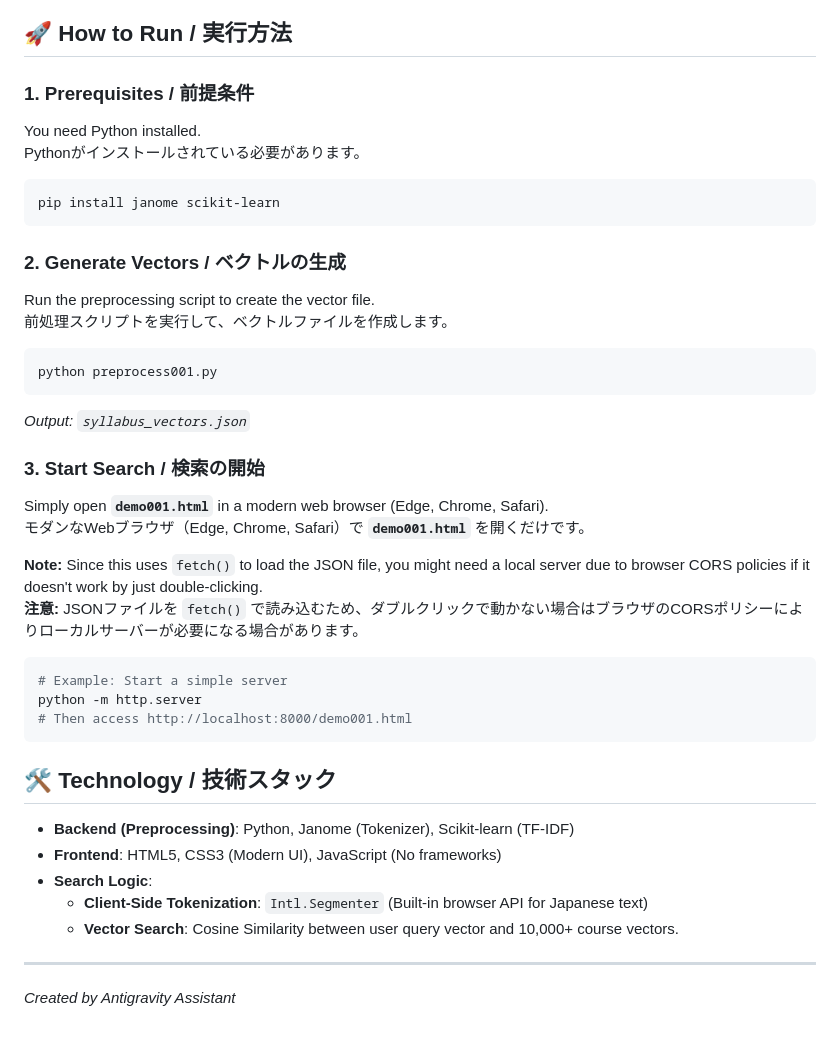
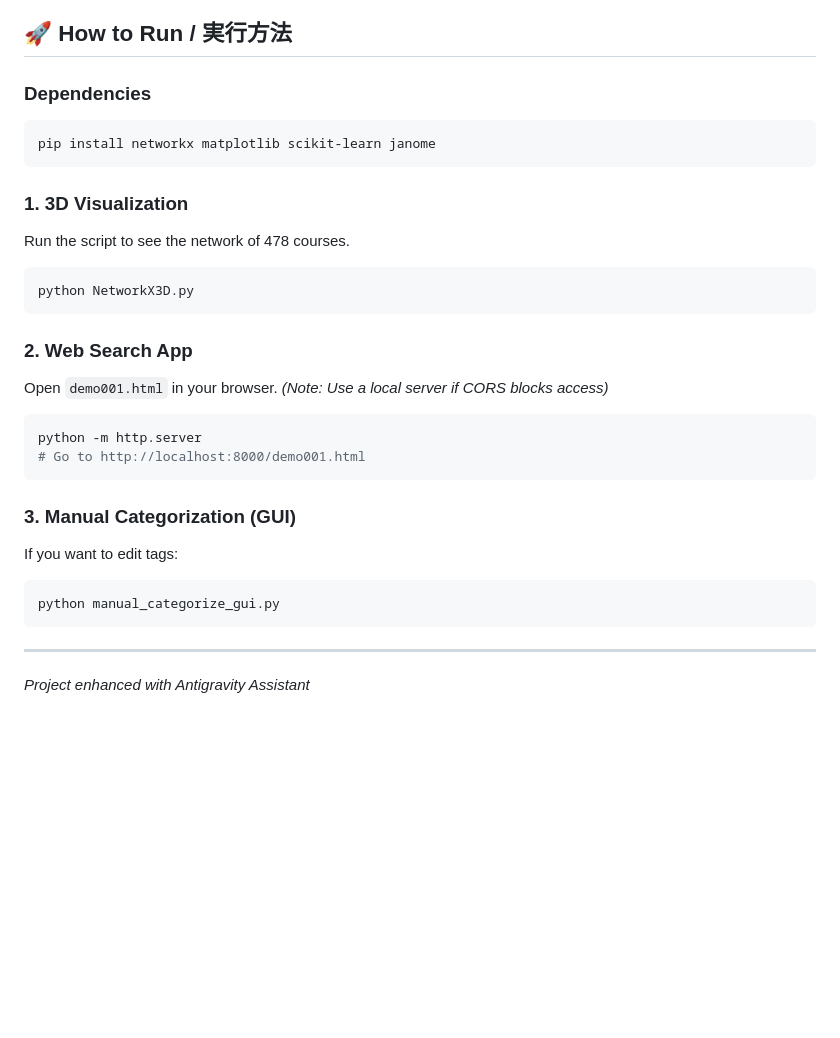
Before and after one commit to macha0070/hiroshima_u_syllabus_data.json, a Markdown page: README.md, the part around the change printed below. Rendered like a GitHub page; blank space fills up the shorter version.

````diff
--- a/README.md
+++ b/README.md
@@ -23,43 +45,30 @@ This project provides a client-side search engine for Hiroshima University sylla
 
 ## 🚀 How to Run / 実行方法
 
-### 1. Prerequisites / 前提条件
-You need Python installed.
-Pythonがインストールされている必要があります。
-
+### Dependencies
 ```bash
-pip install janome scikit-learn
+pip install networkx matplotlib scikit-learn janome
 ```
 
-### 2. Generate Vectors / ベクトルの生成
-Run the preprocessing script to create the vector file.
-前処理スクリプトを実行して、ベクトルファイルを作成します。
-
+### 1. 3D Visualization
+Run the script to see the network of 478 courses.
 ```bash
-python preprocess001.py
-```
-*Output: `syllabus_vectors.json`*
-
-### 3. Start Search / 検索の開始
-Simply open **`demo001.html`** in a modern web browser (Edge, Chrome, Safari).
-モダンなWebブラウザ（Edge, Chrome, Safari）で **`demo001.html`** を開くだけです。
-
-**Note:** Since this uses `fetch()` to load the JSON file, you might need a local server due to browser CORS policies if it doesn't work by just double-clicking.
-**注意:** JSONファイルを `fetch()` で読み込むため、ダブルクリックで動かない場合はブラウザのCORSポリシーによりローカルサーバーが必要になる場合があります。
-
-```bash
-# Example: Start a simple server
-python -m http.server
-# Then access http://localhost:8000/demo001.html
+python NetworkX3D.py
 ```
 
-## 🛠 Technology / 技術スタック
+### 2. Web Search App
+Open `demo001.html` in your browser.
+*(Note: Use a local server if CORS blocks access)*
+```bash
+python -m http.server
+# Go to http://localhost:8000/demo001.html
+```
 
-- **Backend (Preprocessing)**: Python, Janome (Tokenizer), Scikit-learn (TF-IDF)
-- **Frontend**: HTML5, CSS3 (Modern UI), JavaScript (No frameworks)
-- **Search Logic**:
-  - **Client-Side Tokenization**: `Intl.Segmenter` (Built-in browser API for Japanese text)
-  - **Vector Search**: Cosine Similarity between user query vector and 10,000+ course vectors.
+### 3. Manual Categorization (GUI)
+If you want to edit tags:
+```bash
+python manual_categorize_gui.py
+```
 
 ---
-*Created by Antigravity Assistant*
+*Project enhanced with Antigravity Assistant*
````
Also changed, not shown: other parts of README.md (+38 -16 lines), uploaded_image_1766170118381.png (added), 1 other file.
